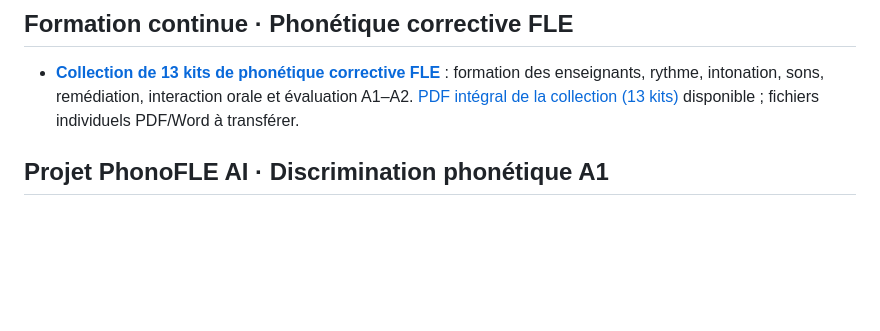
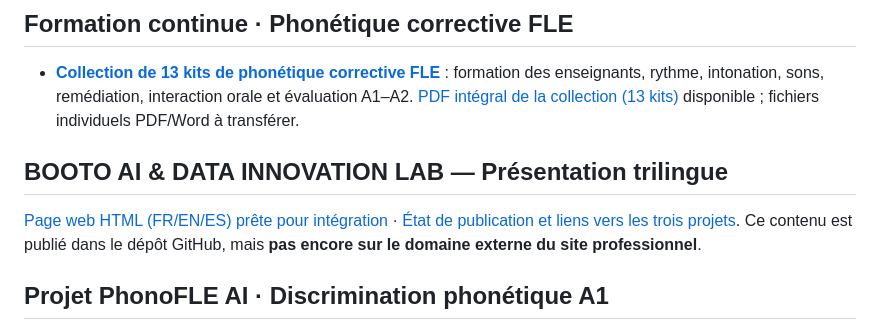
Before and after one commit to Junior-BOOTO/portfolio-fle, a Markdown page: CATALOGUE.md, the part around the change. GitHub-like rendering; blank space fills up the shorter version.

Commit message:
Feature trilingual AI Lab portfolio page

```diff
--- a/CATALOGUE.md
+++ b/CATALOGUE.md
@@ -9,6 +9,10 @@ Ce dépôt présente des versions publiques de mes programmes, activités et pro
 ## Formation continue · Phonétique corrective FLE
 
 - [**Collection de 13 kits de phonétique corrective FLE**](projets/collection-phonetique-fle/README.md) : formation des enseignants, rythme, intonation, sons, remédiation, interaction orale et évaluation A1–A2. [PDF intégral de la collection (13 kits)](Collection_13_Kits_Phonetique_Corrective_FLE_Junior_BOOTO.pdf) disponible ; fichiers individuels PDF/Word à transférer.
+
+## BOOTO AI & DATA INNOVATION LAB — Présentation trilingue
+
+[Page web HTML (FR/EN/ES) prête pour intégration](projets/booto-ai-lab/index.html) · [État de publication et liens vers les trois projets](projets/booto-ai-lab/README.md). Ce contenu est publié dans le dépôt GitHub, mais **pas encore sur le domaine externe du site professionnel**.
 
 ## Projet PhonoFLE AI · Discrimination phonétique A1
 
```
